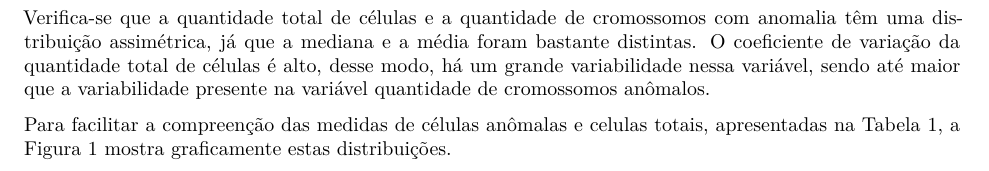
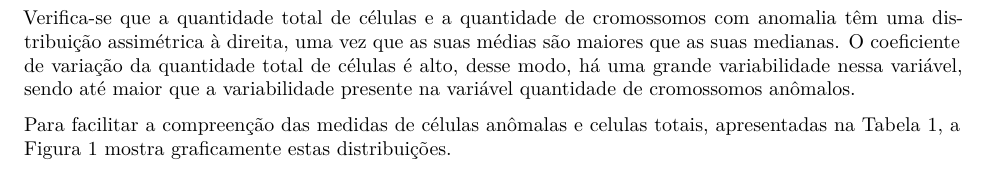
Before and after one commit to Dr-Caponero/MLG---Modelo-Poisson-, a Quarto document (Poisson1.qmd): part of page 4 of 7, cut so that both start at the same text. Rendered offline with R 4.5, knitr and Pandoc in place of Quarto, then LaTeX, with nearby package versions; some code elsewhere in the file could not run offline.

Commit message:
atualizacao

````diff
--- a/Poisson1.qmd
+++ b/Poisson1.qmd
@@ -187,7 +187,7 @@ dicentric|>
 ```
 
 
-Verifica-se que a quantidade total de células e a quantidade de cromossomos com anomalia têm uma distribuição assimétrica, já que a mediana e a média foram bastante distintas. O coeficiente de variação da quantidade total de células é alto, desse modo, há um grande variabilidade nessa variável, sendo até maior que a variabilidade presente na variável quantidade de cromossomos anômalos.
+Verifica-se que a quantidade total de células e a quantidade de cromossomos com anomalia têm uma distribuição assimétrica à direita, uma vez que as suas médias são maiores que as suas medianas. O coeficiente de variação da quantidade total de células é alto, desse modo, há uma grande variabilidade nessa variável, sendo até maior que a variabilidade presente na variável quantidade de cromossomos anômalos.
 
 Para facilitar a compreenção das medidas de células anômalas e celulas totais, apresentadas na Tabela 1, a Figura 1 mostra graficamente estas distribuições.
 
````
Also changed, not shown: Poisson1.pdf, Poisson1.qmd (3 more changed lines).
